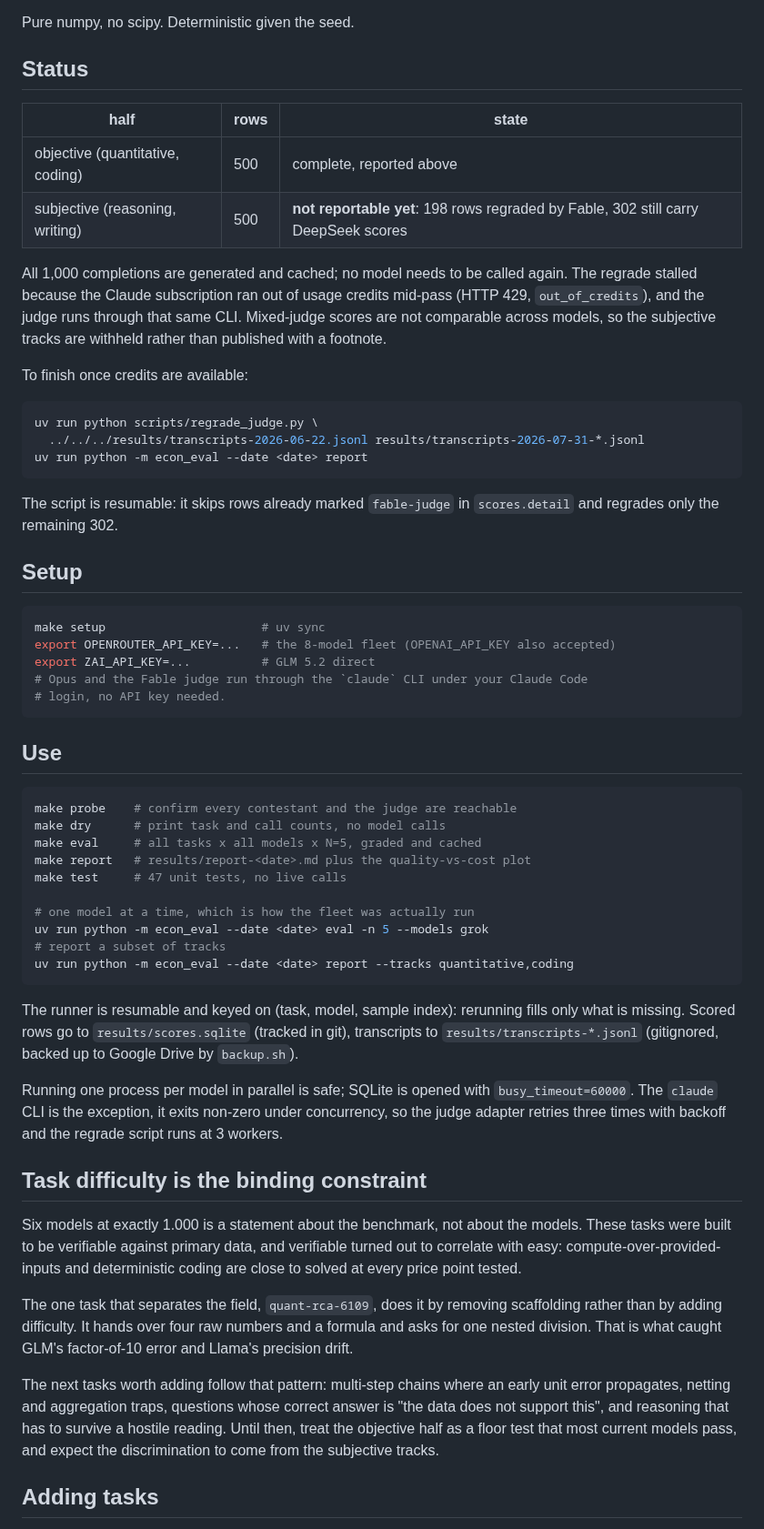
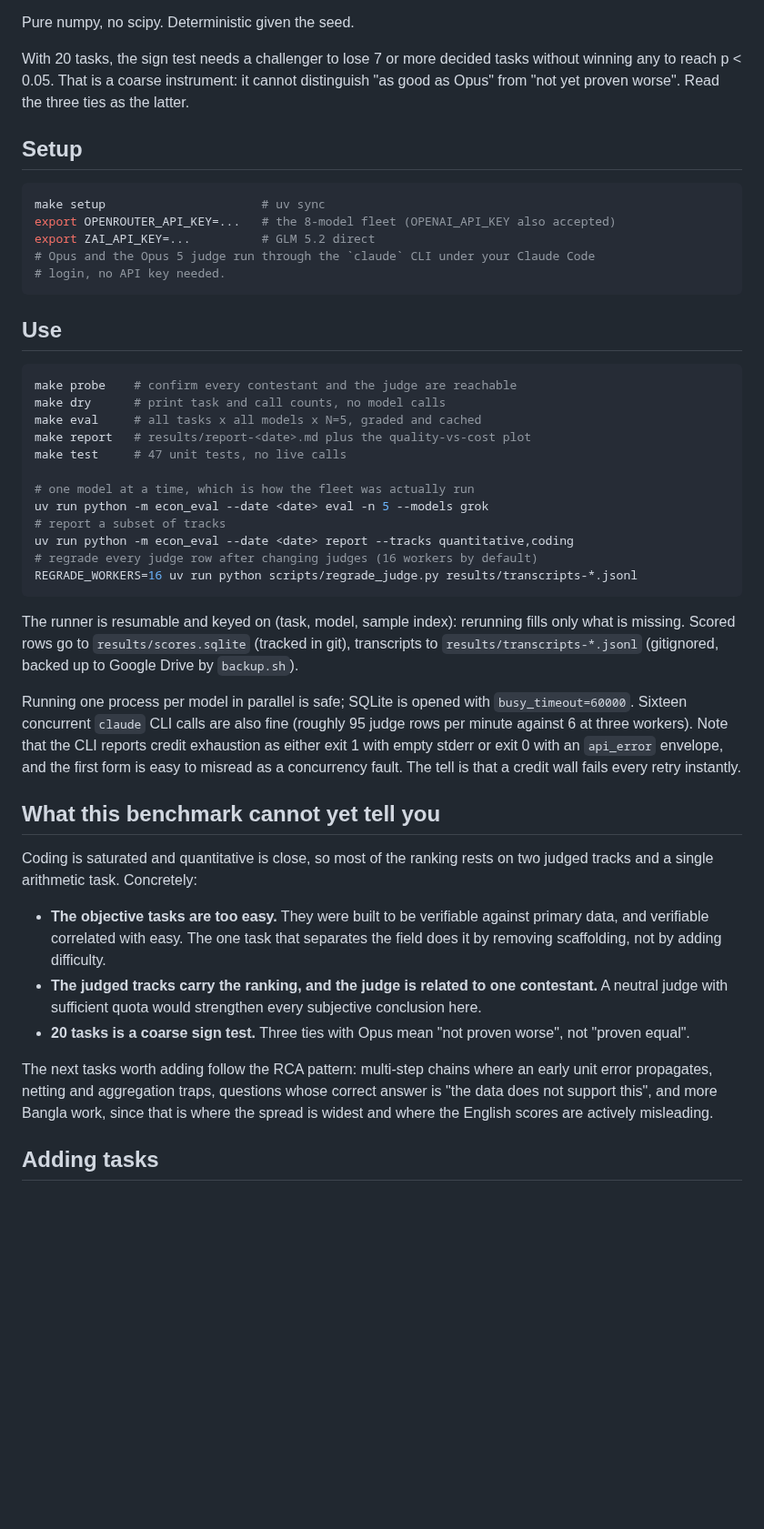
Before and after one commit to deluair/econ-eval, a Markdown page: README.md, the part around one of its changes. Shown at 91% size. GitHub-like rendering; blank space fills up the shorter version.

````diff
--- a/README.md
+++ b/README.md
@@ -193,29 +260,10 @@ which is exactly what the current regrade enforces.
 
 Pure numpy, no scipy. Deterministic given the seed.
 
-## Status
-
-| half | rows | state |
-|---|---|---|
-| objective (quantitative, coding) | 500 | complete, reported above |
-| subjective (reasoning, writing) | 500 | **not reportable yet**: 198 rows regraded by Fable, 302 still carry DeepSeek scores |
-
-All 1,000 completions are generated and cached; no model needs to be called
-again. The regrade stalled because the Claude subscription ran out of usage
-credits mid-pass (HTTP 429, `out_of_credits`), and the judge runs through that
-same CLI. Mixed-judge scores are not comparable across models, so the
-subjective tracks are withheld rather than published with a footnote.
-
-To finish once credits are available:
-
-```bash
-uv run python scripts/regrade_judge.py \
-  ../../../results/transcripts-2026-06-22.jsonl results/transcripts-2026-07-31-*.jsonl
-uv run python -m econ_eval --date <date> report
-```
-
-The script is resumable: it skips rows already marked `fable-judge` in
-`scores.detail` and regrades only the remaining 302.
+With 20 tasks, the sign test needs a challenger to lose 7 or more decided tasks
+without winning any to reach p < 0.05. That is a coarse instrument: it cannot
+distinguish "as good as Opus" from "not yet proven worse". Read the three ties
+as the latter.
 
 ## Setup
 
@@ -223,7 +271,7 @@ The script is resumable: it skips rows already marked `fable-judge` in
 make setup                      # uv sync
 export OPENROUTER_API_KEY=...   # the 8-model fleet (OPENAI_API_KEY also accepted)
 export ZAI_API_KEY=...          # GLM 5.2 direct
-# Opus and the Fable judge run through the `claude` CLI under your Claude Code
+# Opus and the Opus 5 judge run through the `claude` CLI under your Claude Code
 # login, no API key needed.
 ```
 
@@ -240,6 +288,8 @@ make test     # 47 unit tests, no live calls
 uv run python -m econ_eval --date <date> eval -n 5 --models grok
 # report a subset of tracks
 uv run python -m econ_eval --date <date> report --tracks quantitative,coding
+# regrade every judge row after changing judges (16 workers by default)
+REGRADE_WORKERS=16 uv run python scripts/regrade_judge.py results/transcripts-*.jsonl
 ```
 
 The runner is resumable and keyed on (task, model, sample index): rerunning
@@ -248,28 +298,32 @@ in git), transcripts to `results/transcripts-*.jsonl` (gitignored, backed up to
 Google Drive by `backup.sh`).
 
 Running one process per model in parallel is safe; SQLite is opened with
-`busy_timeout=60000`. The `claude` CLI is the exception, it exits non-zero under
-concurrency, so the judge adapter retries three times with backoff and the
-regrade script runs at 3 workers.
+`busy_timeout=60000`. Sixteen concurrent `claude` CLI calls are also fine
+(roughly 95 judge rows per minute against 6 at three workers). Note that the
+CLI reports credit exhaustion as either exit 1 with empty stderr or exit 0 with
+an `api_error` envelope, and the first form is easy to misread as a concurrency
+fault. The tell is that a credit wall fails every retry instantly.
 
-## Task difficulty is the binding constraint
+## What this benchmark cannot yet tell you
 
-Six models at exactly 1.000 is a statement about the benchmark, not about the
-models. These tasks were built to be verifiable against primary data, and
-verifiable turned out to correlate with easy: compute-over-provided-inputs and
-deterministic coding are close to solved at every price point tested.
+Coding is saturated and quantitative is close, so most of the ranking rests on
+two judged tracks and a single arithmetic task. Concretely:
 
-The one task that separates the field, `quant-rca-6109`, does it by removing
-scaffolding rather than by adding difficulty. It hands over four raw numbers
-and a formula and asks for one nested division. That is what caught GLM's
-factor-of-10 error and Llama's precision drift.
+- **The objective tasks are too easy.** They were built to be verifiable
+  against primary data, and verifiable correlated with easy. The one task that
+  separates the field does it by removing scaffolding, not by adding
+  difficulty.
+- **The judged tracks carry the ranking, and the judge is related to one
+  contestant.** A neutral judge with sufficient quota would strengthen every
+  subjective conclusion here.
+- **20 tasks is a coarse sign test.** Three ties with Opus mean "not proven
+  worse", not "proven equal".
 
-The next tasks worth adding follow that pattern: multi-step chains where an
+The next tasks worth adding follow the RCA pattern: multi-step chains where an
 early unit error propagates, netting and aggregation traps, questions whose
-correct answer is "the data does not support this", and reasoning that has to
-survive a hostile reading. Until then, treat the objective half as a floor test
-that most current models pass, and expect the discrimination to come from the
-subjective tracks.
+correct answer is "the data does not support this", and more Bangla work, since
+that is where the spread is widest and where the English scores are actively
+misleading.
 
 ## Adding tasks
 
````
Also changed, not shown: other parts of README.md (+175 -108 lines), docs/CODEBASE_LEDGER.md (+25 -23 lines), results/report-2026-08-01-quantitative-coding.md (deleted, +0 -62 lines), results/report-2026-08-01.md (added, +90 -0 lines), results/plot-2026-08-01-quantitative-coding.png (deleted), results/plot-2026-08-01.png (added), 4 other files.
